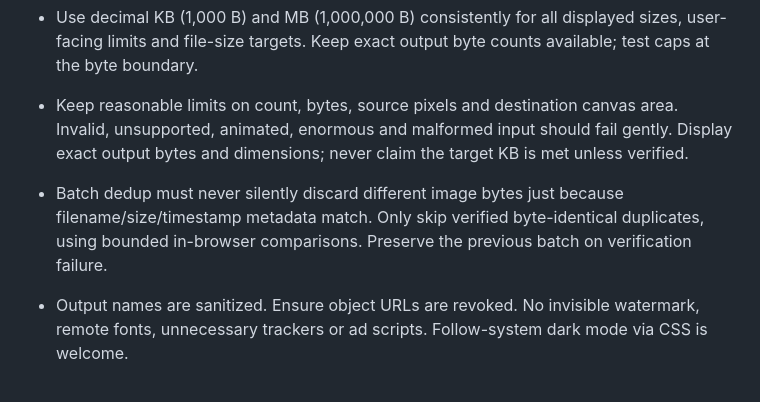
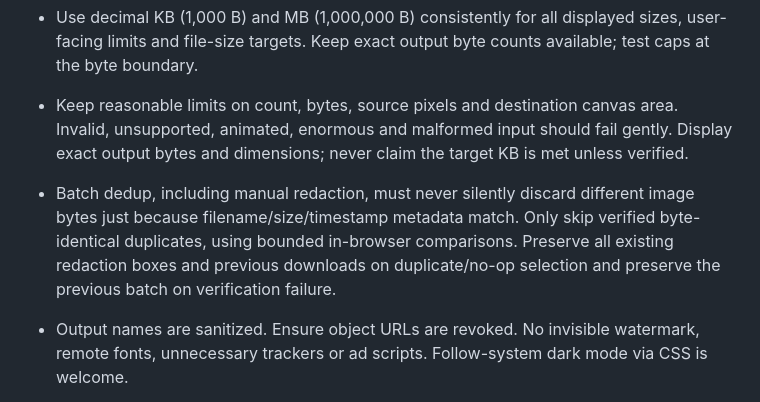
Before and after one commit to plainmile/image-tools, a Markdown page: AGENTS.md, the part around the change. Drawn GitHub-style.

Commit message:
docs: explain safe duplicate behavior in both localized redaction pages

```diff
--- a/AGENTS.md
+++ b/AGENTS.md
@@ -10,7 +10,7 @@
 - Public website: both English `/` and Chinese `/zh/`, mirrored tool pages and privacy pages. Static semantic HTML, unique titles/descriptions, canonical, reciprocal hreflang, sitemap, internal links, accessible forms, usable 375px mobile UI. Do not claim pages are indexable solely from a PR.
 - Use decimal KB (1,000 B) and MB (1,000,000 B) consistently for all displayed sizes, user-facing limits and file-size targets. Keep exact output byte counts available; test caps at the byte boundary.
 - Keep reasonable limits on count, bytes, source pixels and destination canvas area. Invalid, unsupported, animated, enormous and malformed input should fail gently. Display exact output bytes and dimensions; never claim the target KB is met unless verified.
-- Batch dedup must never silently discard different image bytes just because filename/size/timestamp metadata match. Only skip verified byte-identical duplicates, using bounded in-browser comparisons. Preserve the previous batch on verification failure.
+- Batch dedup, including manual redaction, must never silently discard different image bytes just because filename/size/timestamp metadata match. Only skip verified byte-identical duplicates, using bounded in-browser comparisons. Preserve all existing redaction boxes and previous downloads on duplicate/no-op selection and preserve the previous batch on verification failure.
 - Output names are sanitized. Ensure object URLs are revoked. No invisible watermark, remote fonts, unnecessary trackers or ad scripts. Follow-system dark mode via CSS is welcome.
 - Never claim a published Docker image or successful PR is proof of live netcup deployment. The host proxy, Cloudflare record, origin certificate, GH Actions secrets, and live public browser E2E must be verified independently.
 - CI and deploy must not use secrets in untrusted PR jobs. Only deploy SHA-pinned images from tested main. Production health check and rollback should not interrupt other sites.
```
